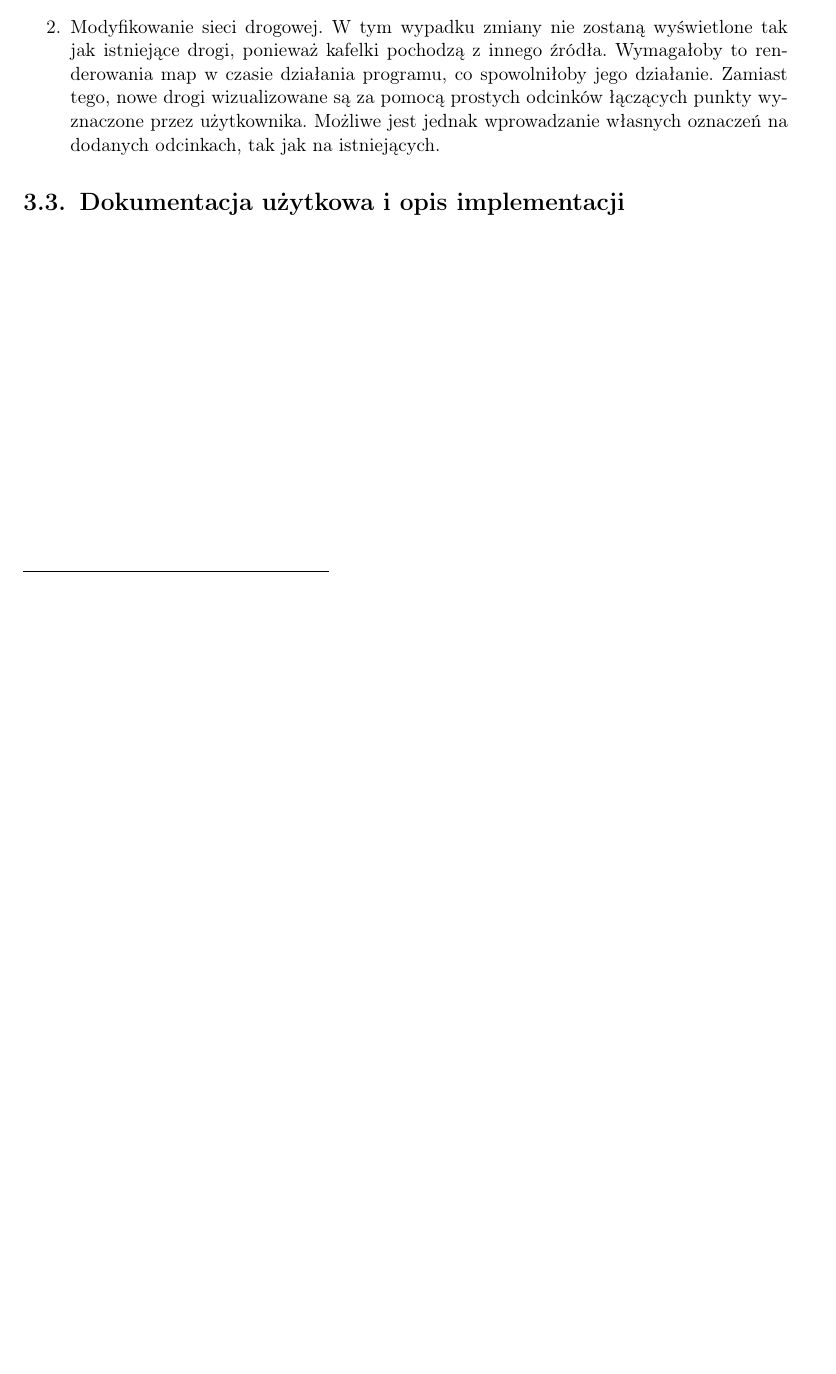
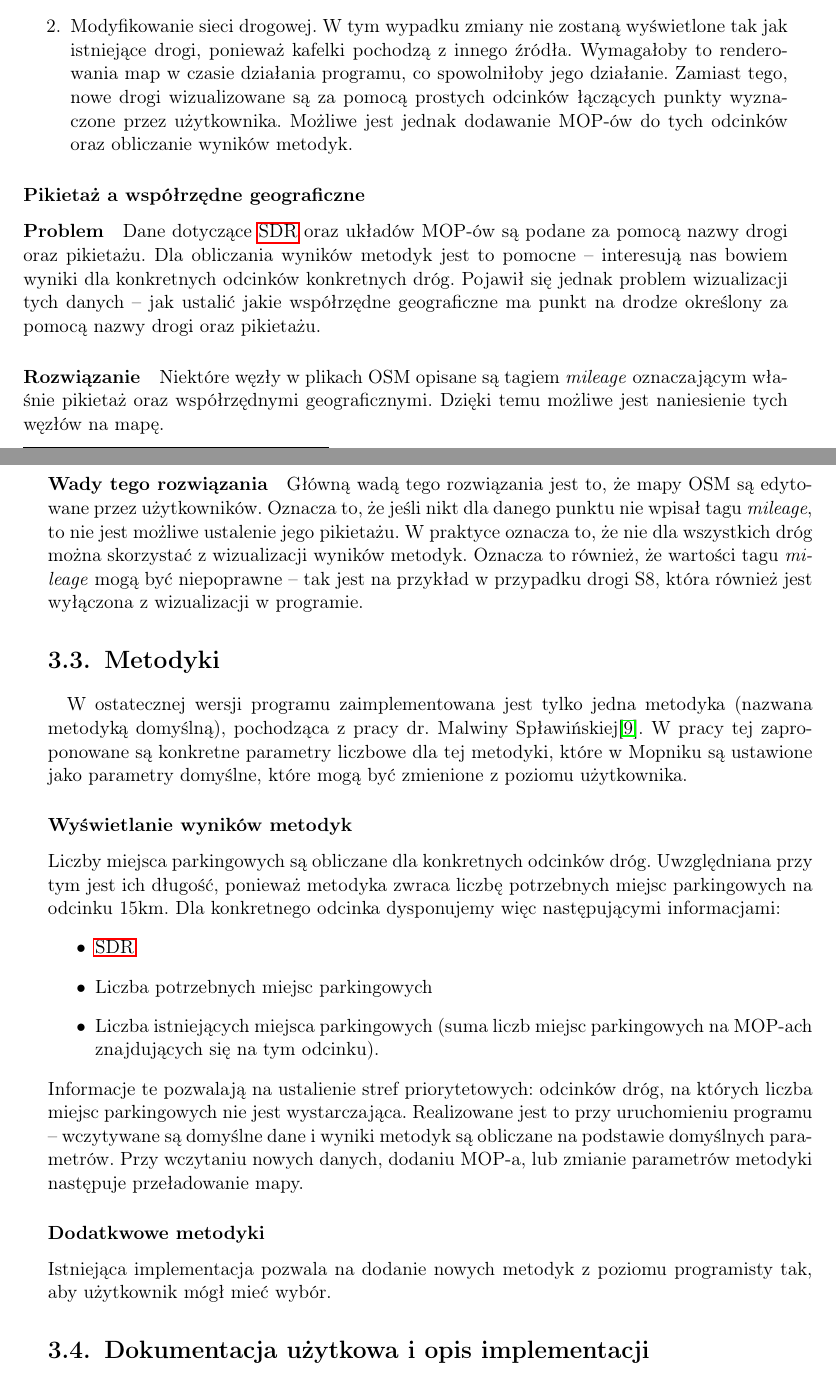
Before and after one commit to mopsy-team/dokumentacja, a LaTeX thesis (praca/praca.tex): part of page 16 of 51 before the commit and two parts of pages 16 and 17 of 53 after it, the two joined at a grey line, cut so that both start at the same text, the shorter picture padded with empty space. Compiled offline with pdfLaTeX.

Commit message:
Update Mopnik description

```diff
--- a/praca/praca.tex
+++ b/praca/praca.tex
@@ -209,9 +212,57 @@ Wczytywanie plików OSM daje następujące możliwości:
     źródła. Wymagałoby to renderowania map w czasie działania programu, co
     spowolniłoby jego działanie. Zamiast tego, nowe drogi wizualizowane są
     za pomocą prostych odcinków łączących punkty wyznaczone przez użytkownika.
-    Możliwe jest jednak wprowadzanie własnych oznaczeń na dodanych
-    odcinkach, tak jak na istniejących.
+    Możliwe jest jednak dodawanie MOP-ów do tych odcinków oraz obliczanie
+    wyników metodyk.
 \end{enumerate}
+\subsubsection{Pikietaż a współrzędne geograficzne}
+\paragraph{Problem} Dane dotyczące \acrshort{sdr} oraz układów MOP-ów są podane
+za pomocą nazwy drogi oraz pikietażu. Dla obliczania wyników metodyk jest to
+pomocne -- interesują nas bowiem wyniki dla konkretnych odcinków konkretnych
+dróg. Pojawił się jednak problem wizualizacji tych danych -- jak ustalić jakie
+współrzędne geograficzne ma punkt na drodze określony za pomocą nazwy drogi
+oraz pikietażu.
+\paragraph{Rozwiązanie} Niektóre węzły w plikach OSM opisane są tagiem \textit{mileage} oznaczającym
+właśnie pikietaż oraz współrzędnymi geograficznymi. Dzięki temu możliwe jest
+naniesienie tych węzłów na mapę.
+\paragraph{Wady tego rozwiązania}
+Główną wadą tego rozwiązania jest to, że mapy OSM są edytowane przez
+użytkowników. Oznacza to, że jeśli nikt dla danego punktu nie wpisał tagu
+\textit{mileage}, to nie jest możliwe ustalenie jego pikietażu. W
+praktyce oznacza to, że nie dla wszystkich dróg można skorzystać z wizualizacji
+wyników metodyk. Oznacza to również, że wartości tagu \textit{mileage} mogą być
+niepoprawne -- tak jest na przykład w przypadku drogi S8, która również jest
+wyłączona z wizualizacji w programie.
+
+
+\section{Metodyki}
+\paragraph{}
+W ostatecznej wersji programu zaimplementowana jest tylko jedna metodyka
+(nazwana metodyką domyślną),
+pochodząca z pracy dr. Malwiny Spławińskiej\cite{metodyki}.
+W pracy tej zaproponowane są konkretne parametry liczbowe dla tej metodyki,
+które w Mopniku są ustawione jako parametry domyślne, które mogą być zmienione
+z poziomu użytkownika.
+\subsubsection{Wyświetlanie wyników metodyk}
+Liczby miejsca parkingowych są obliczane dla konkretnych odcinków dróg.
+Uwzględniana przy tym jest ich długość, ponieważ metodyka zwraca liczbę
+potrzebnych miejsc parkingowych na odcinku 15km. Dla konkretnego odcinka
+dysponujemy więc następującymi informacjami:
+\begin{itemize}
+  \item \acrshort{sdr}
+  \item Liczba potrzebnych miejsc parkingowych
+  \item Liczba istniejących miejsca parkingowych (suma liczb miejsc
+    parkingowych na MOP-ach znajdujących się na tym odcinku).
+\end{itemize}
+Informacje te pozwalają na ustalienie stref priorytetowych: odcinków dróg, na
+których liczba miejsc parkingowych nie jest wystarczająca. Realizowane jest to
+przy uruchomieniu programu -- wczytywane są domyślne dane i wyniki metodyk są
+obliczane na podstawie domyślnych parametrów. Przy wczytaniu nowych danych,
+dodaniu MOP-a, lub zmianie parametrów metodyki następuje przeładowanie mapy.
+
+\subsubsection{Dodatkwowe metodyki}
+Istniejąca implementacja pozwala na dodanie nowych metodyk z poziomu
+programisty tak, aby użytkownik mógł mieć wybór.
 
 \section{Dokumentacja użytkowa i opis implementacji}
 
```
Also changed, not shown: praca/praca.tex (22 more changed lines).
